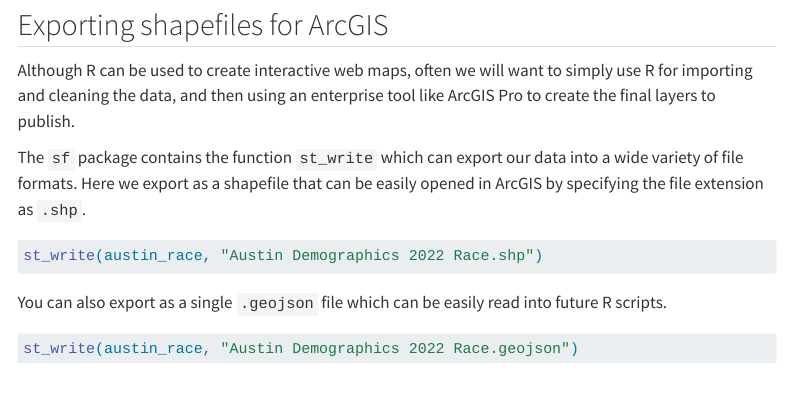
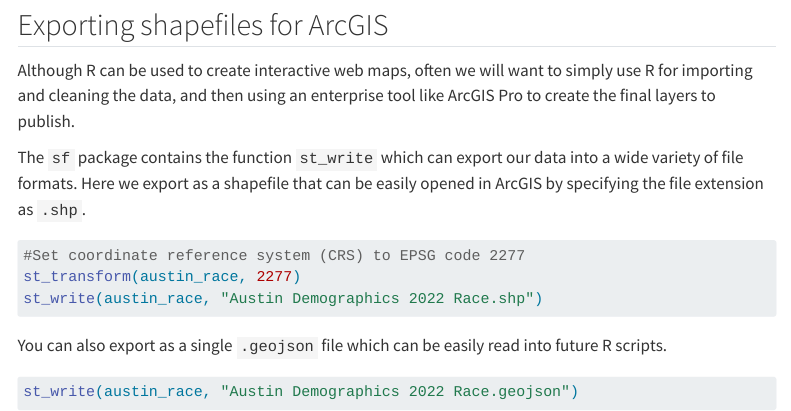
Before and after one commit to MichaelSantulli/R-guide, a Quarto document (index.qmd): the page in a window 1100 px wide, from 3200 px down. Rendered offline with R 4.5, knitr and Pandoc in place of Quarto, with nearby package versions; some code elsewhere in the file could not run offline; menus at the side of the page are left out.

Commit message:
Add CRS transformation

````diff
--- a/index.qmd
+++ b/index.qmd
@@ -138,6 +138,9 @@ The `sf` package contains the function `st_write` which can export our data into
 
 ```{r}
 #| eval: false
+
+#Set coordinate reference system (CRS) to EPSG code 2277
+st_transform(austin_race, 2277)
 st_write(austin_race, "Austin Demographics 2022 Race.shp")
 ```
 
````
Also changed, not shown: docs/search.json.
